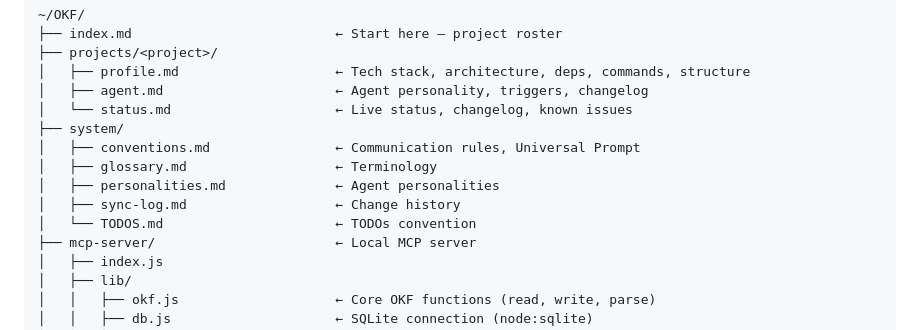
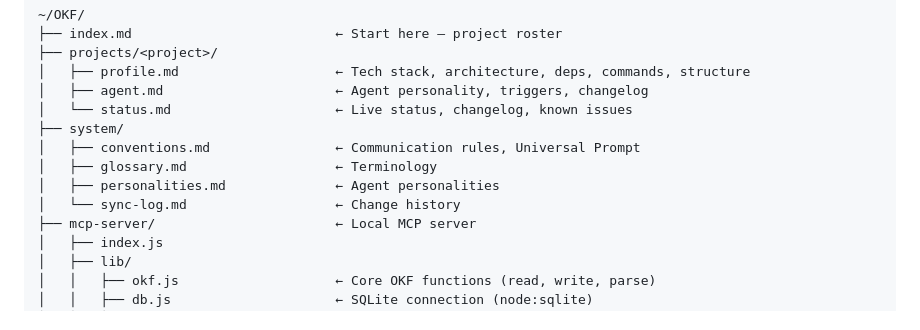
Before and after one commit to ktypez/OKF, a Markdown page: SETUP.md, the part around the change. Rendered like a GitHub page.

```diff
--- a/SETUP.md
+++ b/SETUP.md
@@ -64,8 +64,7 @@ echo '{"jsonrpc":"2.0","id":1,"method":"initialize","params":{"protocolVersion":
 │   ├── conventions.md                ← Communication rules, Universal Prompt
 │   ├── glossary.md                   ← Terminology
 │   ├── personalities.md              ← Agent personalities
-│   ├── sync-log.md                   ← Change history
-│   └── TODOS.md                      ← TODOs convention
+│   └── sync-log.md                   ← Change history
 ├── mcp-server/                       ← Local MCP server
 │   ├── index.js
 │   ├── lib/
```
Also changed, not shown: skills/manage-okf.md (+1 -2 lines), system/conventions.md (+0 -6 lines).
